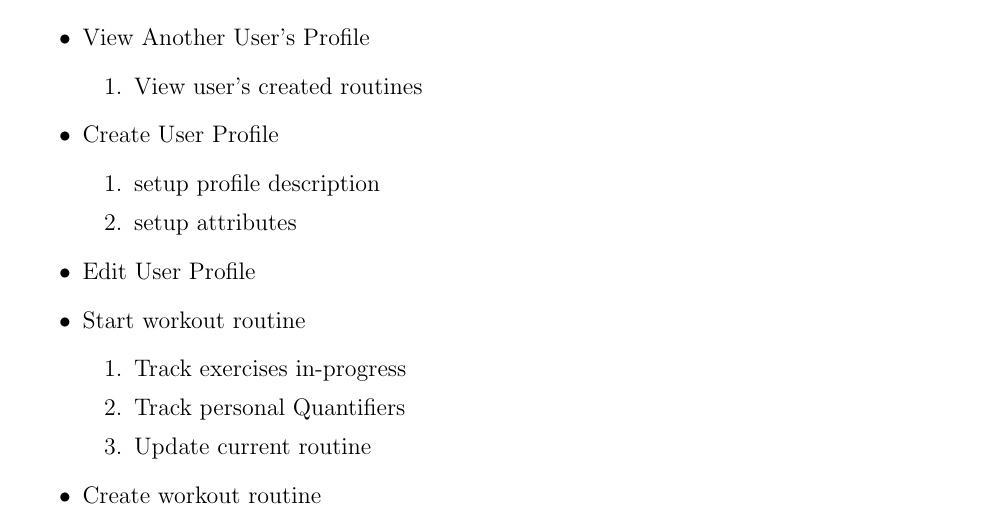
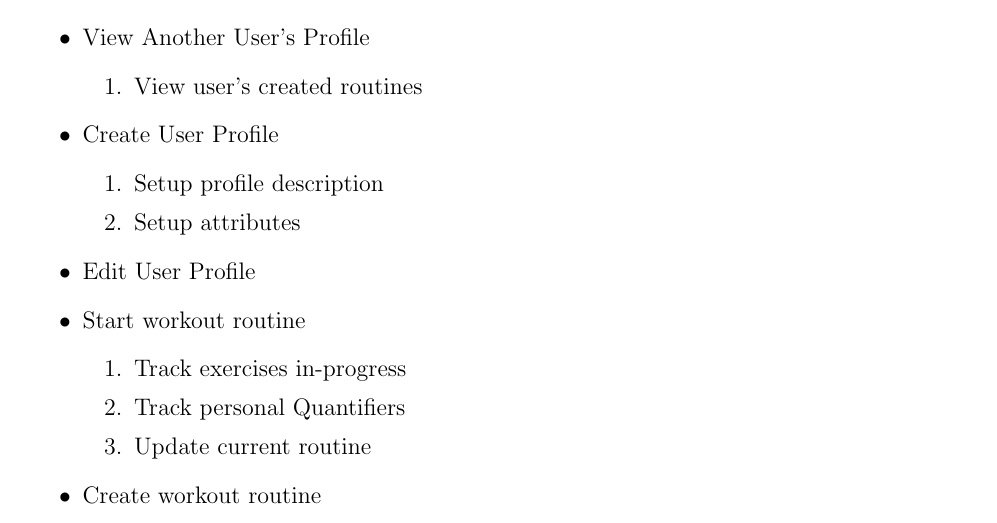
Before and after one commit to dimitritsampiras/olympian-mobile-app, a LaTeX document (docs/SRS/SRS.tex): part of page 9 of 18, cut so that both start at the same text. Compiled offline with pdfLaTeX.

Commit message:
Update docs/SRS/SRS.tex
grammar

```diff
--- a/docs/SRS/SRS.tex
+++ b/docs/SRS/SRS.tex
@@ -366,8 +366,8 @@ be covered in the Verification and Validation document.}
 
 	\item Create User Profile
 	\begin{enumerate}
-		\item setup profile description
-		\item setup attributes
+		\item Setup profile description
+		\item Setup attributes
 	\end{enumerate}
 
 	\item Edit User Profile
```
